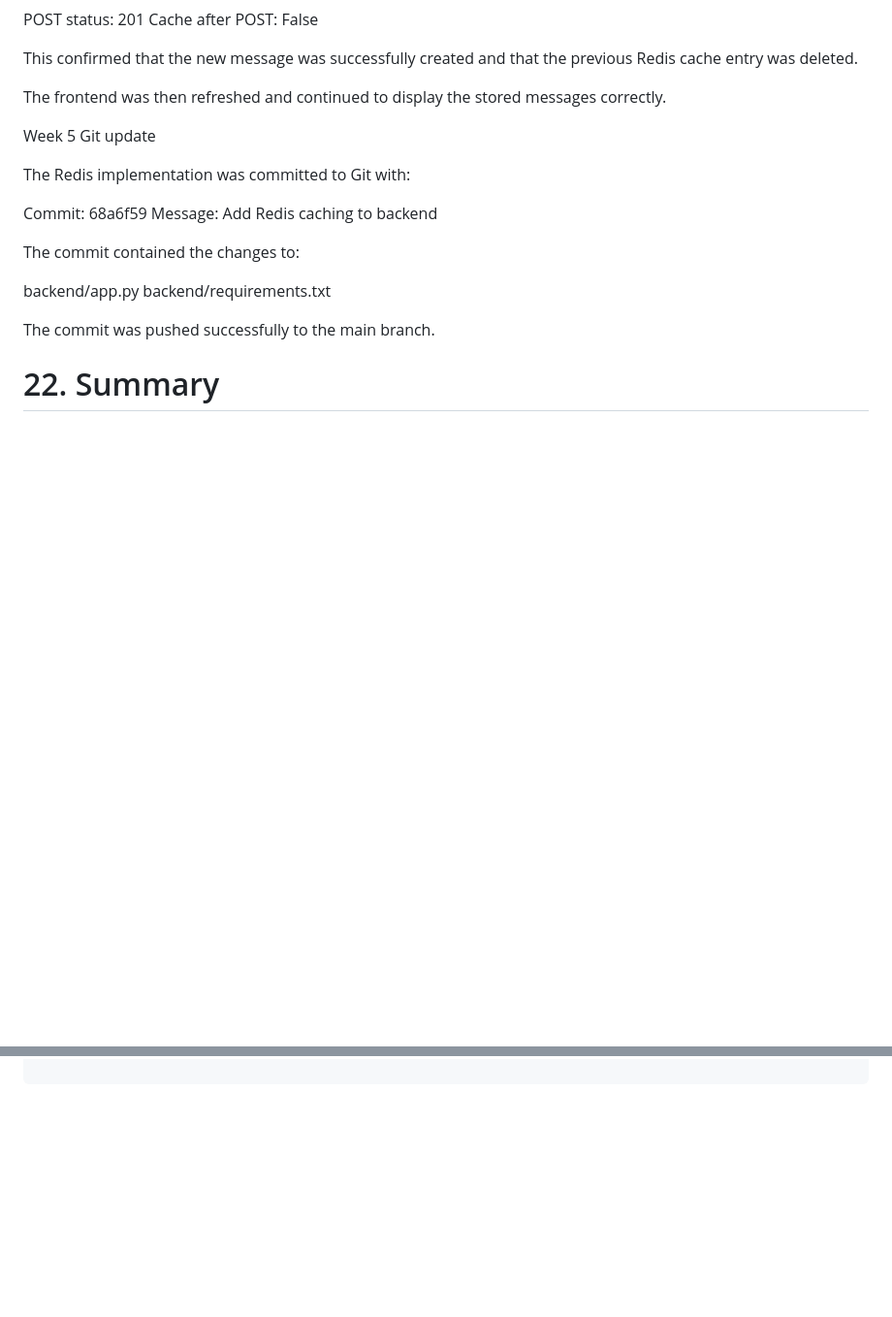
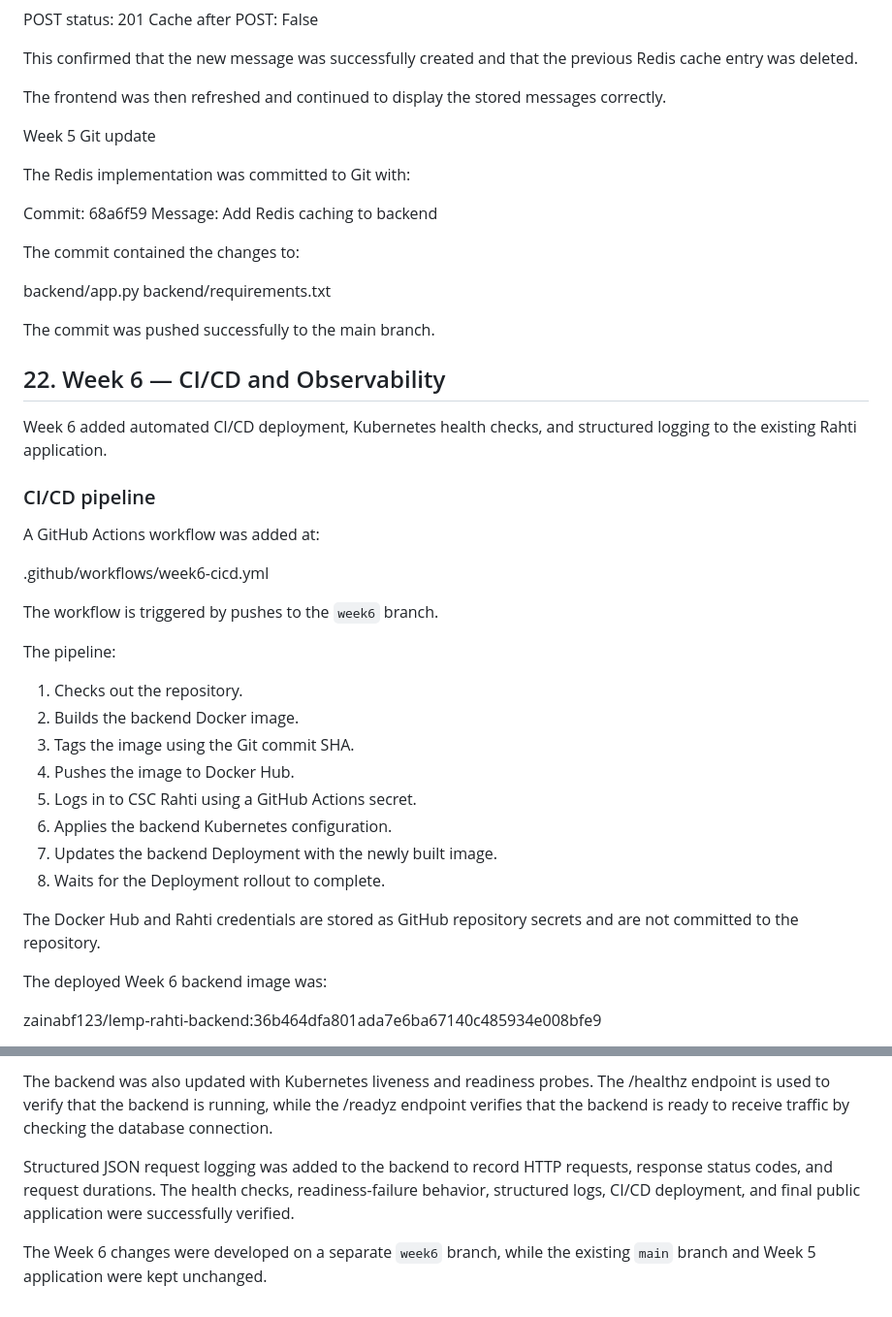
Before and after one commit to ZF-25/lemp-rahti-assignment, a Markdown page: README.md, 2 parts joined by grey strips. Shown at 97% size. GitHub-like rendering; blank space fills up the shorter version.

Commit message:
Document Week 6 CI/CD and observability

````diff
--- a/README.md
+++ b/README.md
@@ -714,4 +714,32 @@ backend/requirements.txt
 
 The commit was pushed successfully to the main branch.
 
-# 22. Summary
+## 22. Week 6 — CI/CD and Observability
+
+Week 6 added automated CI/CD deployment, Kubernetes health checks, and structured logging to the existing Rahti application.
+
+### CI/CD pipeline
+
+A GitHub Actions workflow was added at:
+
+.github/workflows/week6-cicd.yml
+
+The workflow is triggered by pushes to the `week6` branch.
+
+The pipeline:
+
+1. Checks out the repository.
+2. Builds the backend Docker image.
+3. Tags the image using the Git commit SHA.
+4. Pushes the image to Docker Hub.
+5. Logs in to CSC Rahti using a GitHub Actions secret.
+6. Applies the backend Kubernetes configuration.
+7. Updates the backend Deployment with the newly built image.
+8. Waits for the Deployment rollout to complete.
+
+The Docker Hub and Rahti credentials are stored as GitHub repository secrets and are not committed to the repository.
+
+The deployed Week 6 backend image was:
+
+zainabf123/lemp-rahti-backend:36b464dfa801ada7e6ba67140c485934e008bfe9
+
@@ -728,2 +828,6 @@ The Redis Deployment and Service were successfully deployed in Rahti, the backen
 
-```
+The backend was also updated with Kubernetes liveness and readiness probes. The /healthz endpoint is used to verify that the backend is running, while the /readyz endpoint verifies that the backend is ready to receive traffic by checking the database connection.
+
+Structured JSON request logging was added to the backend to record HTTP requests, response status codes, and request durations. The health checks, readiness-failure behavior, structured logs, CI/CD deployment, and final public application were successfully verified.
+
+The Week 6 changes were developed on a separate `week6` branch, while the existing `main` branch and Week 5 application were kept unchanged.
````
Also changed, not shown: other parts of README.md (+73 -1 lines).
